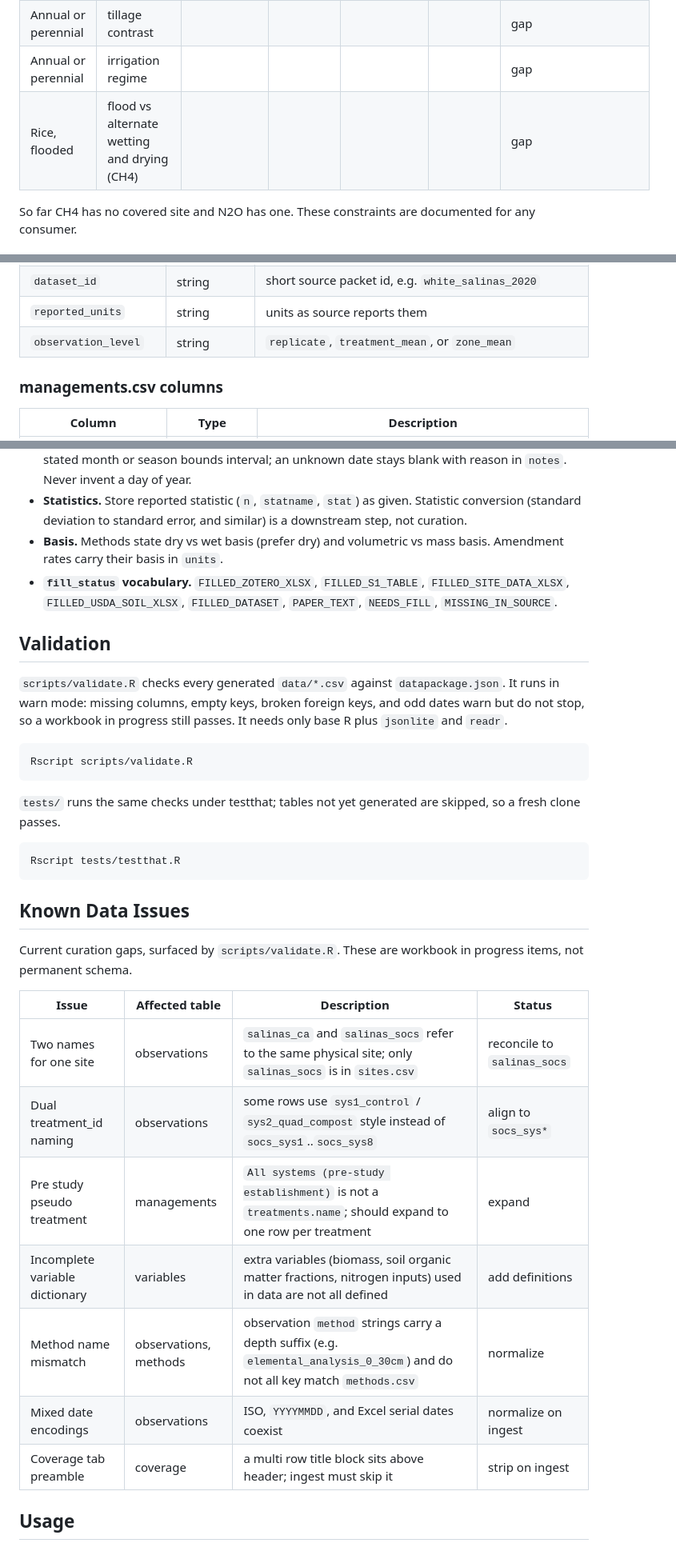
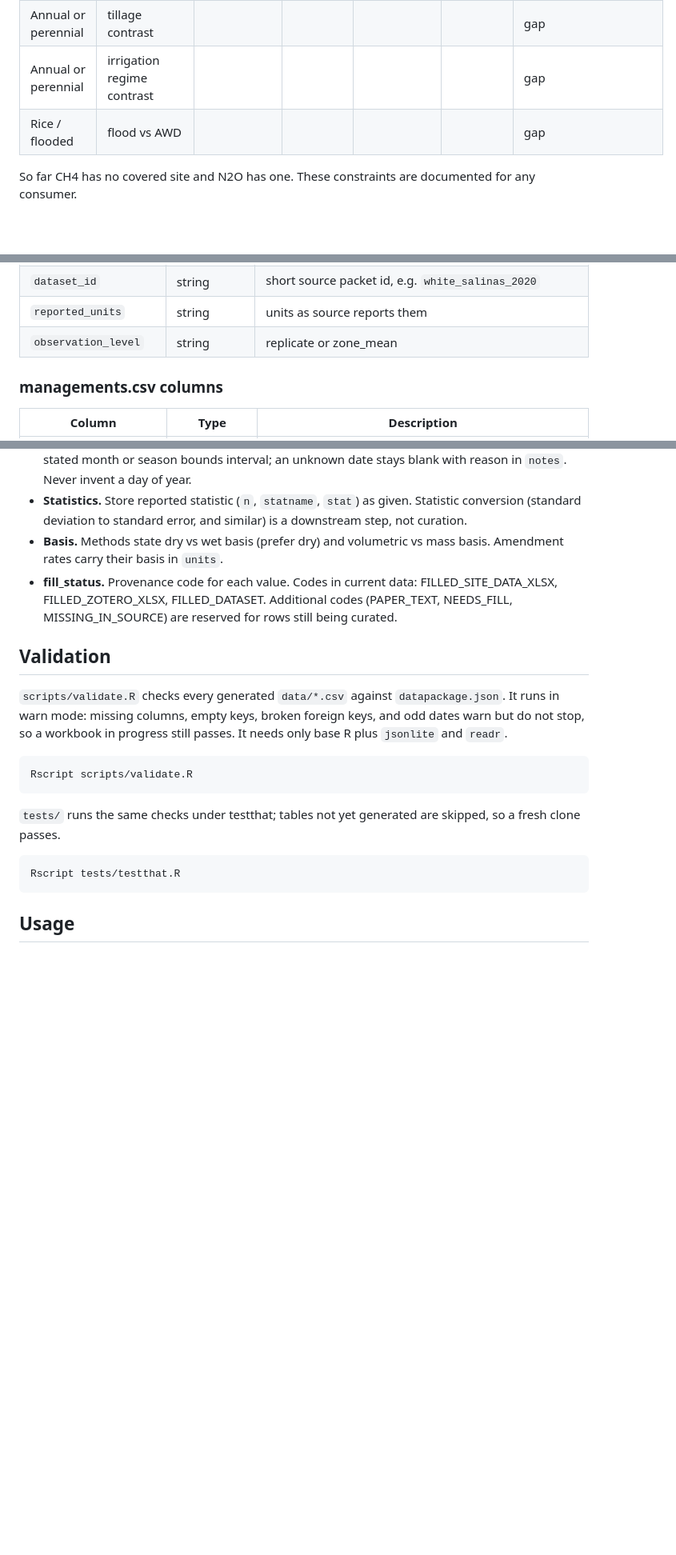
Before and after one commit to ccmmf/cal-val-data, a Markdown page: README.md, 3 parts joined by grey strips. Shown at 80% size. GitHub-like rendering; blank space fills up the shorter version.

Commit message:
fix readme tables to match data, drop known issues section

````diff
--- a/README.md
+++ b/README.md
@@ -78,6 +78,6 @@ Supporting variables (soil organic matter fractions, texture, pH, biomass, yield
 | Annual or perennial | tillage contrast |  |  |  |  | gap |
-| Annual or perennial | irrigation regime |  |  |  |  | gap |
-| Rice, flooded | flood vs alternate wetting and drying (CH4) |  |  |  |  | gap |
+| Annual or perennial | irrigation regime contrast |  |  |  |  | gap |
+| Rice / flooded | flood vs AWD |  |  |  |  | gap |
 
 So far CH4 has no covered site and N2O has one. These constraints are documented for any consumer.
 
@@ -145,7 +145,7 @@ Each workbook tab maps to one CSV in `data/`. Full field schema, types, and keys
 | `notes` | string | free text, including date precision caveats |
 | `dataset_id` | string | short source packet id, e.g. `white_salinas_2020` |
 | `reported_units` | string | units as source reports them |
-| `observation_level` | string | `replicate`, `treatment_mean`, or `zone_mean` |
+| `observation_level` | string | replicate or zone_mean |
 
 ### managements.csv columns
 
@@ -172,7 +172,7 @@ Smaller tables (`citations`, `sites`, `treatments`, `treatment_pairs`, `methods`
 - **Dates.** Record source stated range in `min_date` and `max_date`. An exact date sets both equal; a stated month or season bounds interval; an unknown date stays blank with reason in `notes`. Never invent a day of year.
 - **Statistics.** Store reported statistic (`n`, `statname`, `stat`) as given. Statistic conversion (standard deviation to standard error, and similar) is a downstream step, not curation.
 - **Basis.** Methods state dry vs wet basis (prefer dry) and volumetric vs mass basis. Amendment rates carry their basis in `units`.
-- **`fill_status` vocabulary.** `FILLED_ZOTERO_XLSX`, `FILLED_S1_TABLE`, `FILLED_SITE_DATA_XLSX`, `FILLED_USDA_SOIL_XLSX`, `FILLED_DATASET`, `PAPER_TEXT`, `NEEDS_FILL`, `MISSING_IN_SOURCE`.
+- **fill_status.** Provenance code for each value. Codes in current data: FILLED_SITE_DATA_XLSX, FILLED_ZOTERO_XLSX, FILLED_DATASET. Additional codes (PAPER_TEXT, NEEDS_FILL, MISSING_IN_SOURCE) are reserved for rows still being curated.
 
 ## Validation
 
@@ -187,20 +187,6 @@ Rscript scripts/validate.R
 ```bash
 Rscript tests/testthat.R
 ```
-
-## Known Data Issues
-
-Current curation gaps, surfaced by `scripts/validate.R`. These are workbook in progress items, not permanent schema.
-
-| Issue | Affected table | Description | Status |
-| ----- | -------------- | ----------- | ------ |
-| Two names for one site | observations | `salinas_ca` and `salinas_socs` refer to the same physical site; only `salinas_socs` is in `sites.csv` | reconcile to `salinas_socs` |
-| Dual treatment_id naming | observations | some rows use `sys1_control` / `sys2_quad_compost` style instead of `socs_sys1`..`socs_sys8` | align to `socs_sys*` |
-| Pre study pseudo treatment | managements | `All systems (pre-study establishment)` is not a `treatments.name`; should expand to one row per treatment | expand |
-| Incomplete variable dictionary | variables | extra variables (biomass, soil organic matter fractions, nitrogen inputs) used in data are not all defined | add definitions |
-| Method name mismatch | observations, methods | observation `method` strings carry a depth suffix (e.g. `elemental_analysis_0_30cm`) and do not all key match `methods.csv` | normalize |
-| Mixed date encodings | observations | ISO, `YYYYMMDD`, and Excel serial dates coexist | normalize on ingest |
-| Coverage tab preamble | coverage | a multi row title block sits above header; ingest must skip it | strip on ingest |
 
 ## Usage
 
````
Also changed, not shown: other parts of README.md (+11 -11 lines).
